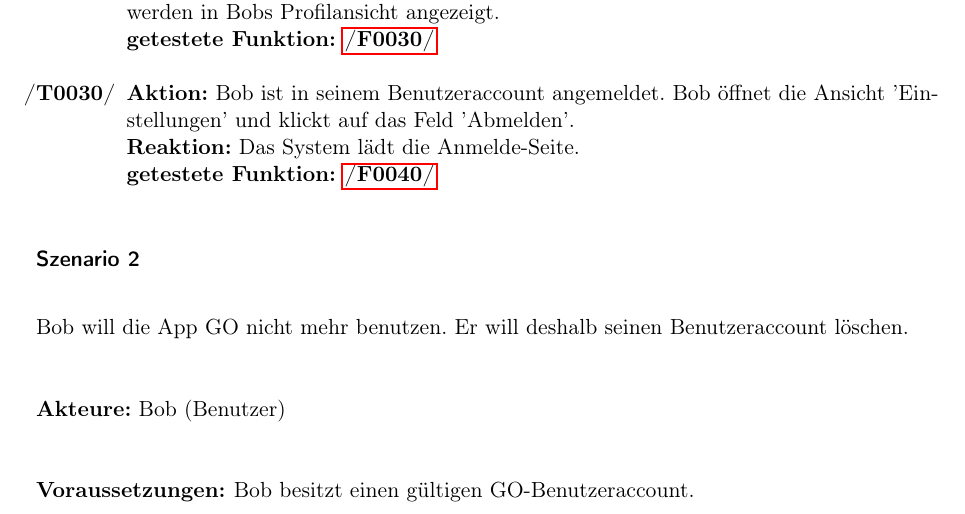
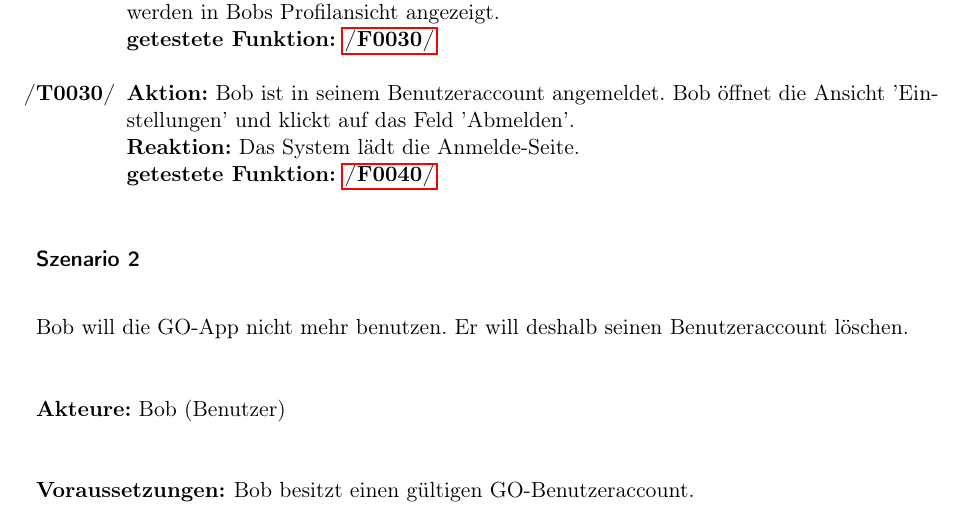
Before and after one commit to tnstrssnr/PSE_2017, a LaTeX document (Pflichtenheft/Pflichtenheft.tex): part of page 27 of 35, cut so that both start at the same text. Compiled offline with pdfLaTeX.

Commit message:
Schreibfehler

```diff
--- a/Pflichtenheft/Pflichtenheft.tex
+++ b/Pflichtenheft/Pflichtenheft.tex
@@ -757,7 +757,7 @@ Bestimmung der Schwerpunkte in der Entwicklung dieser App:
 		  \textbf{getestete Funktion: }\ref{Abmelden}
 \end{enumerate}
 
-\subsubsection*{Szenario 2}Bob will die App GO nicht mehr benutzen. Er will deshalb seinen Benutzeraccount löschen. \\
+\subsubsection*{Szenario 2}Bob will die GO-App nicht mehr benutzen. Er will deshalb seinen Benutzeraccount löschen. \\
 
 \textbf{Akteure:} Bob (Benutzer) \\
 
```
